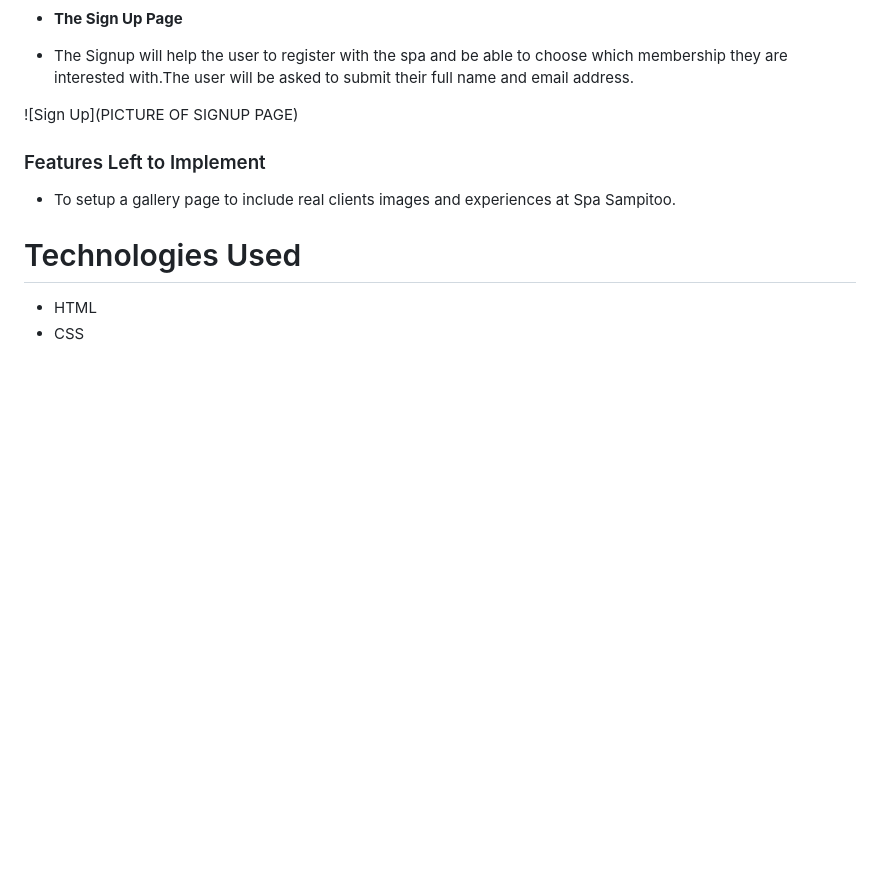
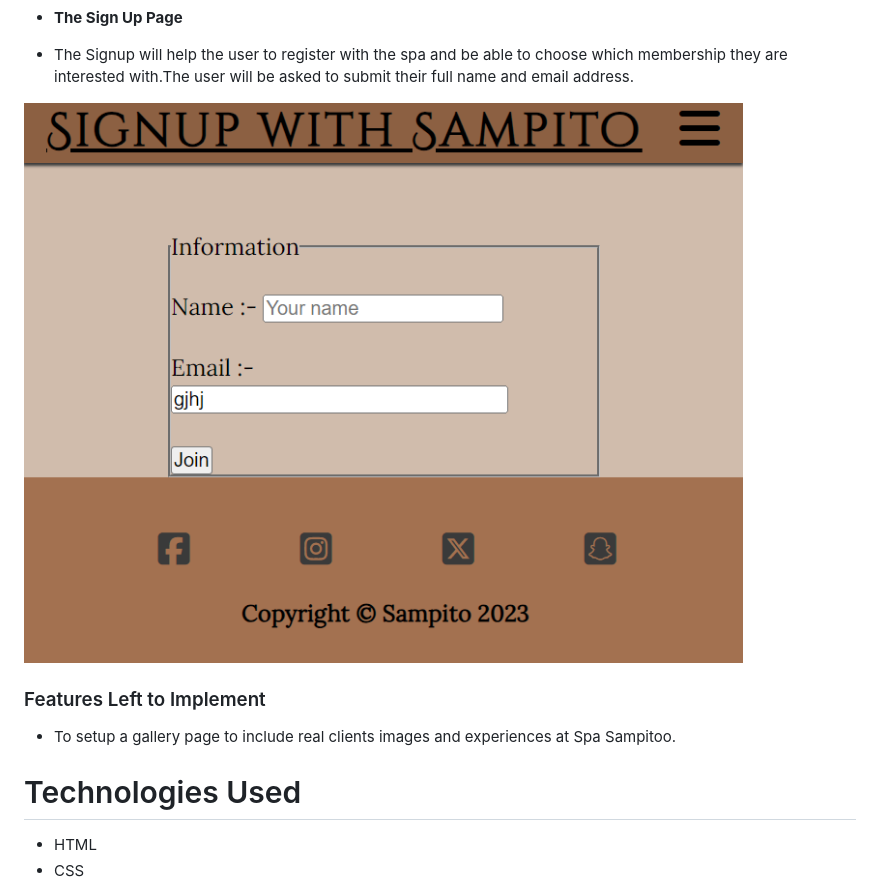
Before and after one commit to Sammy92dec/sampito, a Markdown page: README.md, the part around the change. Drawn GitHub-style; pictures changed too: assets/images/signup.png (added); blank space fills up the shorter version.

Commit message:
add image

```diff
--- a/README.md
+++ b/README.md
@@ -92,7 +92,7 @@ The website is comprised of 3 pages which are extended from a base template.
 
 - The Signup will help the user to register with the spa and be able to choose which membership they are interested with.The user will be asked to submit their full name and email address.
 
-![Sign Up](PICTURE OF SIGNUP PAGE)
+![Sign Up](assets/images/signup.png)
 
 ### Features Left to Implement
 
```
